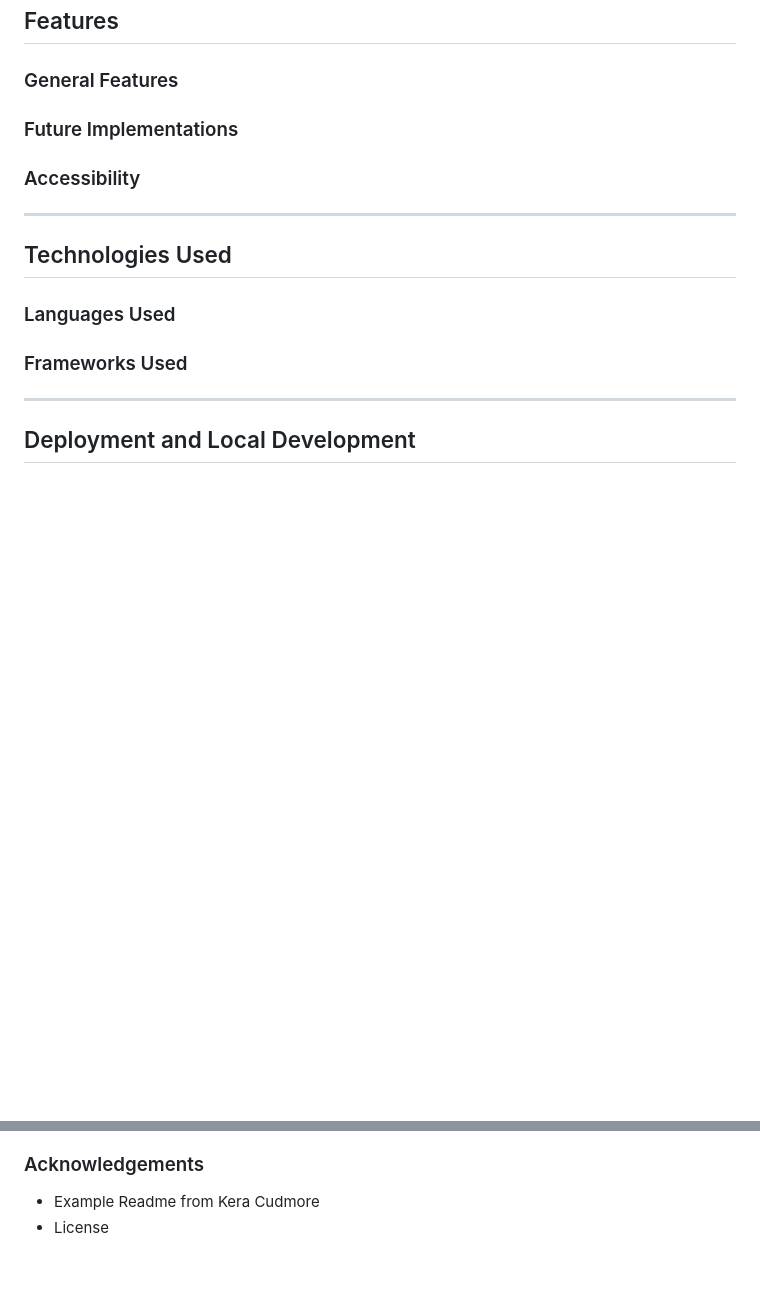
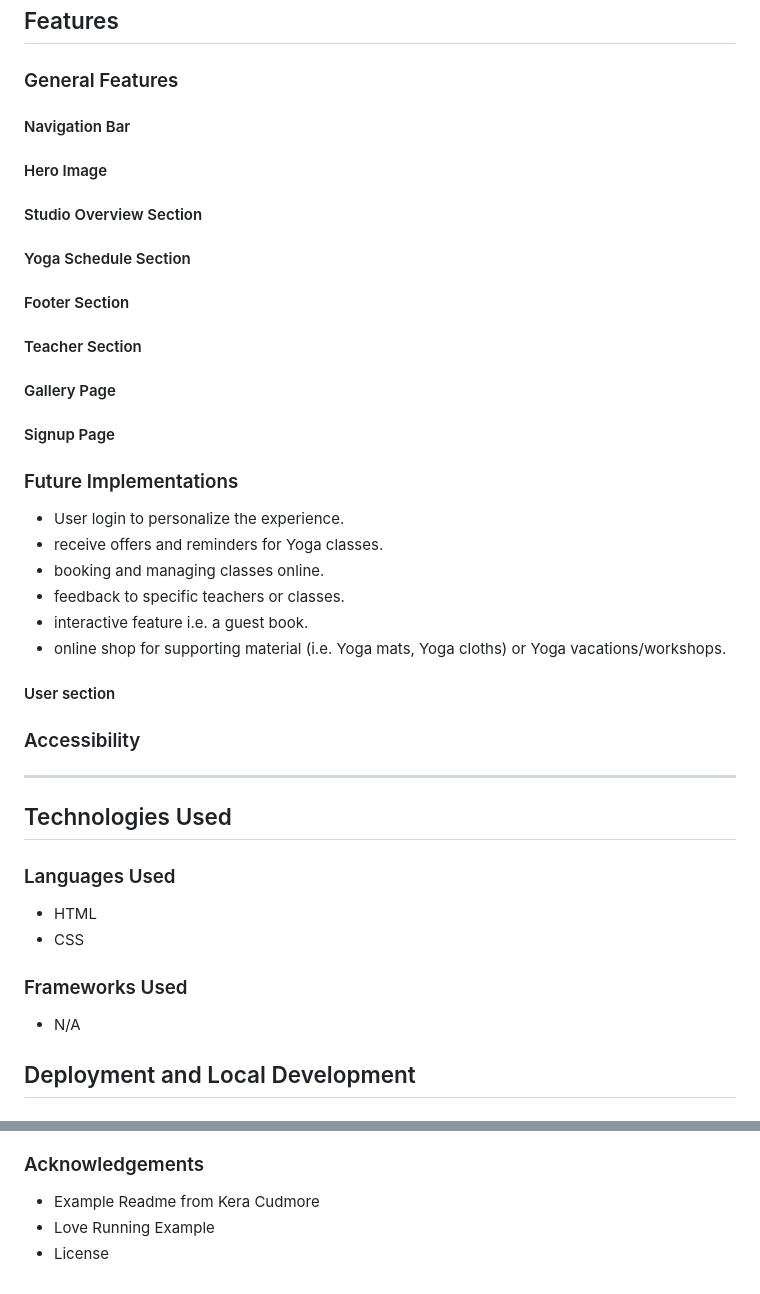
Before and after one commit to nils-n/p1-mysore-yoga-studio, a Markdown page: README.md, 2 parts joined by grey strips. Rendered like a GitHub page; blank space fills up the shorter version.

Commit message:
adde description of Features to README

```diff
--- a/README.md
+++ b/README.md
@@ -108,18 +108,41 @@ The sum of Impact/Feasibility is balanced after discarding the entry "Send remin
 ## Features
 
 ### General Features
+
+#### Navigation Bar
+#### Hero Image
+#### Studio Overview Section
+#### Yoga Schedule Section
+#### Footer Section
+#### Teacher Section
+#### Gallery Page
+#### Signup Page
+
+
 ### Future Implementations
+
+- User login to personalize the experience.
+- receive offers and reminders for Yoga classes.
+- booking and managing classes online.
+- feedback to specific teachers or classes.
+- interactive feature i.e. a guest book.
+- online shop for supporting material (i.e. Yoga mats, Yoga cloths) or Yoga vacations/workshops.
+
+#### User section
+
 ### Accessibility
-
 
 ---
 
 ## Technologies Used
 
 ### Languages Used
+- HTML
+- CSS
+
 ### Frameworks Used
+- N/A
 
----
 
 ## Deployment and Local Development
 
@@ -144,4 +167,5 @@ The sum of Impact/Feasibility is balanced after discarding the entry "Send remin
 
 ### Acknowledgements
 - Example Readme from Kera Cudmore
+- Love Running Example
 - License
```
